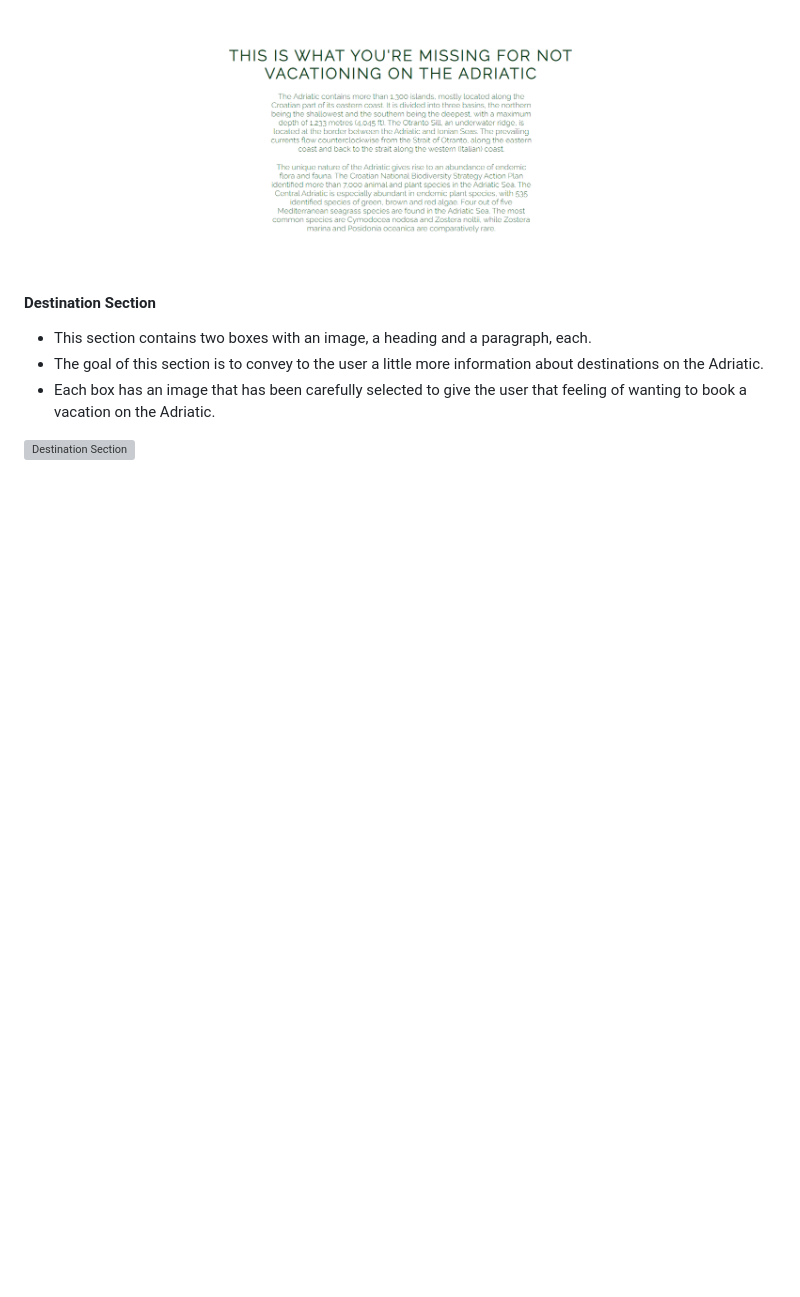
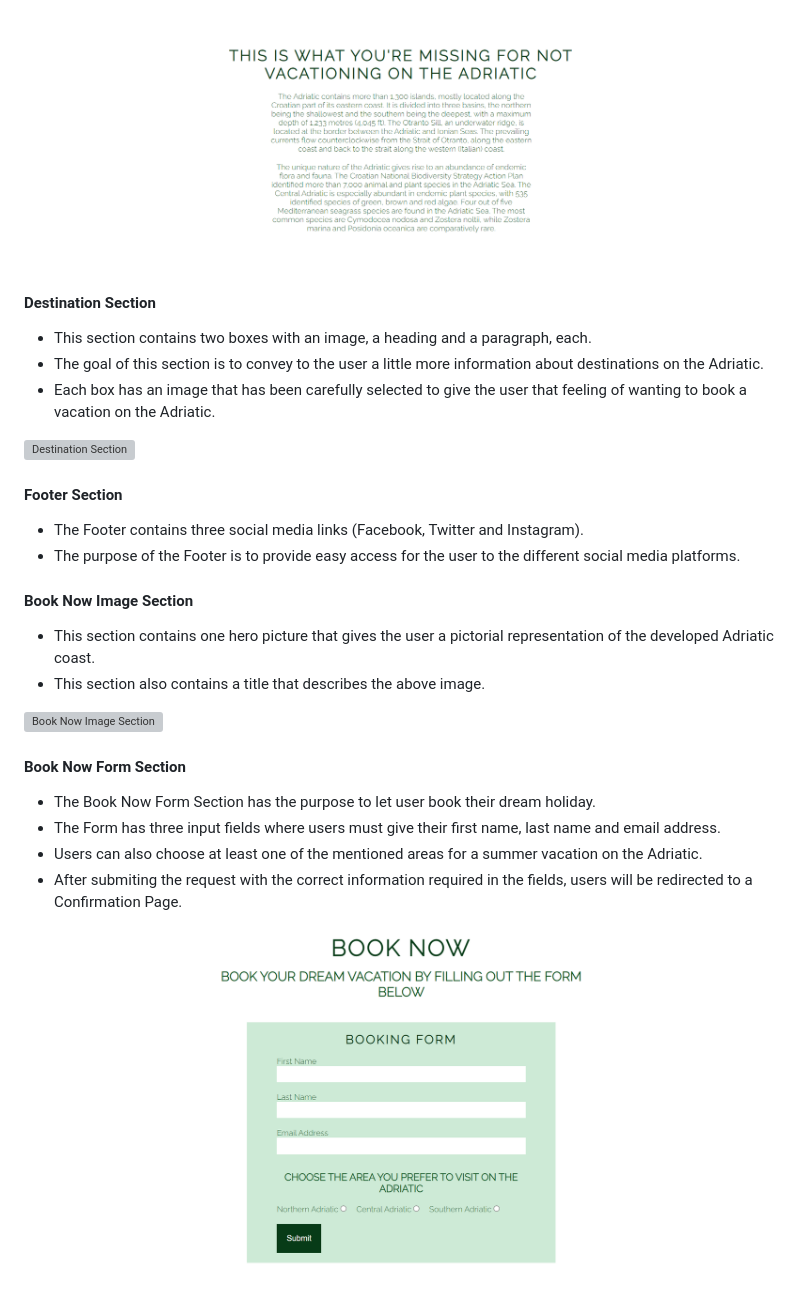
Before and after one commit to ancelottidev/adriatique, a Markdown page: README.md, the part around the change. Rendered like a GitHub page; pictures changed too: assets/images/book-now-form.png (added); blank space fills up the shorter version; grey boxes are pictures that could not be loaded.

Commit message:
Add book now form, book now image and footer section to README.md file

```diff
--- a/README.md
+++ b/README.md
@@ -98,8 +98,28 @@ The images are selected according to the criterion that they match the text and
 
  #### Destination Section
 
- - This section contains two boxes with an image, a heading and a paragraph, each.
- - The goal of this section is to convey to the user a little more information about destinations on the Adriatic.
- - Each box has an image that has been carefully selected to give the user that feeling of wanting to book a vacation on the Adriatic.
+  - This section contains two boxes with an image, a heading and a paragraph, each.
+  - The goal of this section is to convey to the user a little more information about destinations on the Adriatic.
+  - Each box has an image that has been carefully selected to give the user that feeling of wanting to book a vacation on the Adriatic.
 
  ![Destination Section](./assets/images/destinations-section.png)
+
+ #### Footer Section
+
+  - The Footer contains three social media links (Facebook, Twitter and Instagram).
+  - The purpose of the Footer is to provide easy access for the user to the different social media platforms.
+
+ #### Book Now Image Section
+
+  - This section contains one hero picture that gives the user a pictorial representation of the developed Adriatic coast.
+  - This section also contains a title that describes the above image.
+
+  ![Book Now Image Section](./assets/images/book-now-hero-image.png)
+
+ #### Book Now Form Section
+  - The Book Now Form Section has the purpose to let user book their dream holiday.
+  - The Form has three input fields where users must give their first name, last name and email address.
+  - Users can also choose at least one of the mentioned areas for a summer vacation on the Adriatic.
+  - After submiting the request with the correct information required in the fields, users will be redirected to a Confirmation Page.
+
+  ![Book Now Form Section](./assets/images/book-now-form.png)
```
Also changed, not shown: 1 other file.
